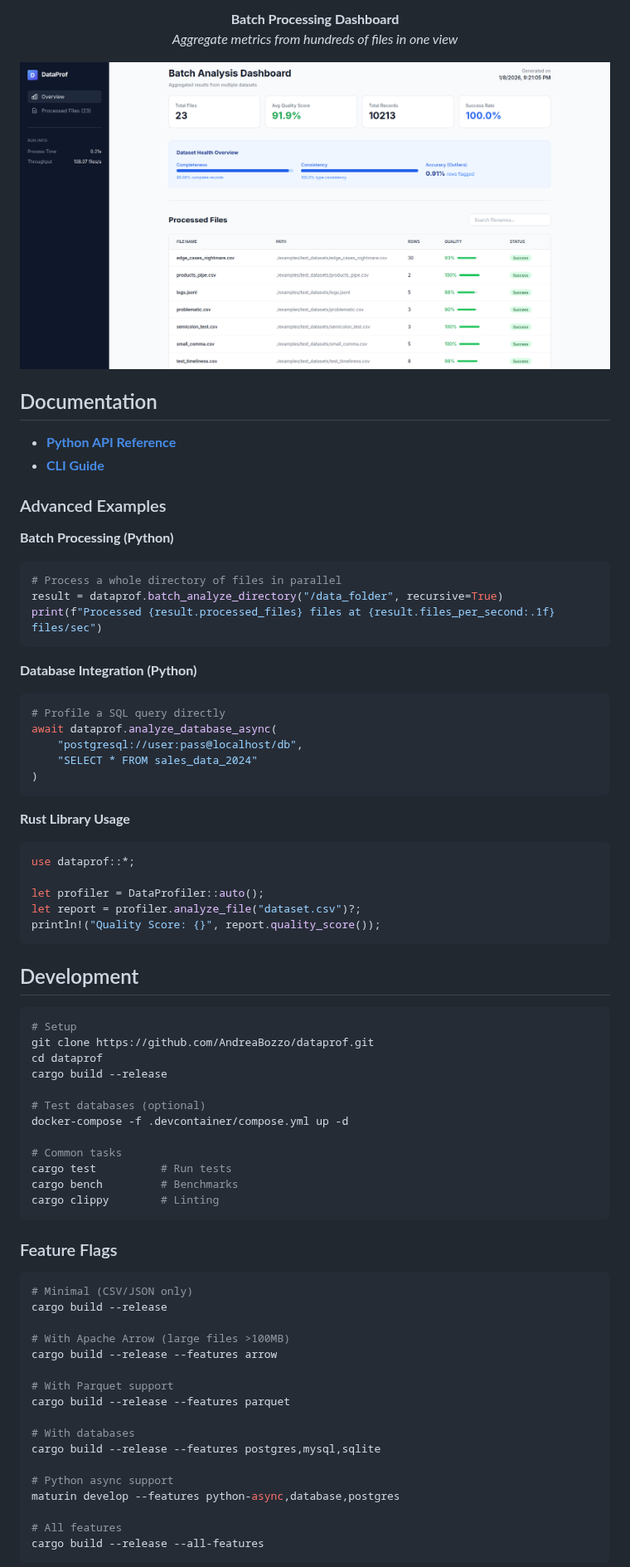
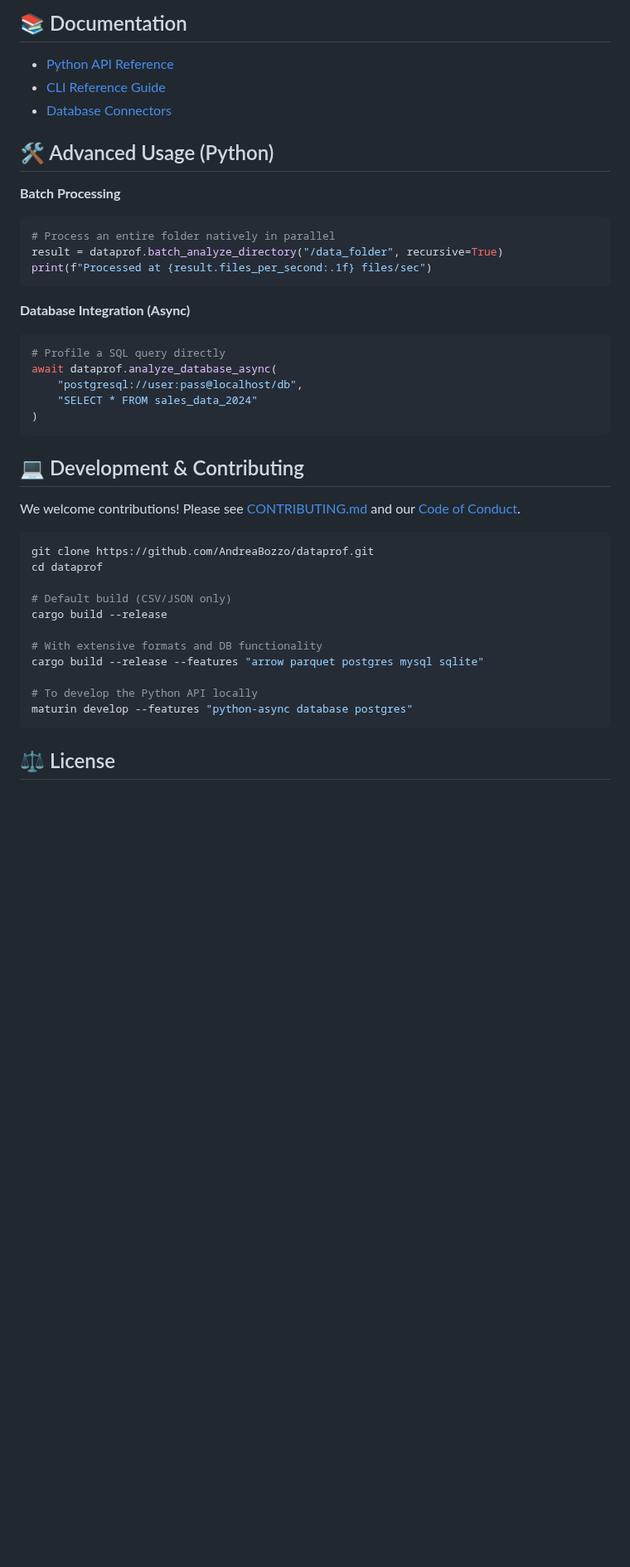
Before and after one commit to AndreaBozzo/dataprof, a Markdown page: README.md, the part around one of its changes. Shown at 83% size. GitHub-like rendering; blank space fills up the shorter version.

Commit message:
feat(readme): update project description and enhance key features section

````diff
--- a/README.md
+++ b/README.md
@@ -86,24 +66,20 @@ dataprof-cli report huge_data.csv -o report.html
 
-  <p><strong>Batch Processing Dashboard</strong><br/>
-  <em>Aggregate metrics from hundreds of files in one view</em></p>
-  <img src="assets/images/dataprofbatch2026.png" alt="Batch Dashboard" width="100%" />
-</div>
+## 📚 Documentation
 
-## Documentation
+- [Python API Reference](docs/python/README.md)
+- [CLI Reference Guide](docs/guides/CLI_USAGE_GUIDE.md)
+- [Database Connectors](docs/guides/database-connectors.md)
 
-- **[Python API Reference](docs/python/README.md)**
-- **[CLI Guide](docs/guides/CLI_USAGE_GUIDE.md)**
+## 🛠️ Advanced Usage (Python)
 
-### Advanced Examples
-
-**Batch Processing (Python)**
+**Batch Processing**
 ```python
-# Process a whole directory of files in parallel
+# Process an entire folder natively in parallel
 result = dataprof.batch_analyze_directory("/data_folder", recursive=True)
-print(f"Processed {result.processed_files} files at {result.files_per_second:.1f} files/sec")
+print(f"Processed at {result.files_per_second:.1f} files/sec")
 ```
 
-**Database Integration (Python)**
+**Database Integration (Async)**
 ```python
 # Profile a SQL query directly
 await dataprof.analyze_database_async(
@@ -112,51 +88,23 @@ await dataprof.analyze_database_async(
 )
 ```
 
-**Rust Library Usage**
-```rust
-use dataprof::*;
+## 💻 Development & Contributing
 
-let profiler = DataProfiler::auto();
-let report = profiler.analyze_file("dataset.csv")?;
-println!("Quality Score: {}", report.quality_score());
+We welcome contributions! Please see [CONTRIBUTING.md](CONTRIBUTING.md) and our [Code of Conduct](CODE_OF_CONDUCT.md).
+
+```bash
+git clone https://github.com/AndreaBozzo/dataprof.git
+cd dataprof
+
+# Default build (CSV/JSON only)
+cargo build --release
+
+# With extensive formats and DB functionality
+cargo build --release --features "arrow parquet postgres mysql sqlite"
+
+# To develop the Python API locally
+maturin develop --features "python-async database postgres"
 ```
 
-## Development
+## ⚖️ License
 
-```bash
-# Setup
-git clone https://github.com/AndreaBozzo/dataprof.git
-cd dataprof
-cargo build --release
-
-# Test databases (optional)
-docker-compose -f .devcontainer/compose.yml up -d
-
-# Common tasks
-cargo test          # Run tests
-cargo bench         # Benchmarks
-cargo clippy        # Linting
-```
-
-### Feature Flags
-
-```bash
-# Minimal (CSV/JSON only)
-cargo build --release
-
-# With Apache Arrow (large files >100MB)
-cargo build --release --features arrow
-
-# With Parquet support
-cargo build --release --features parquet
-
-# With databases
-cargo build --release --features postgres,mysql,sqlite
-
-# Python async support
-maturin develop --features python-async,database,postgres
-
-# All features
-cargo build --release --all-features
-```
-
````
Also changed, not shown: other parts of README.md (+30 -105 lines).
